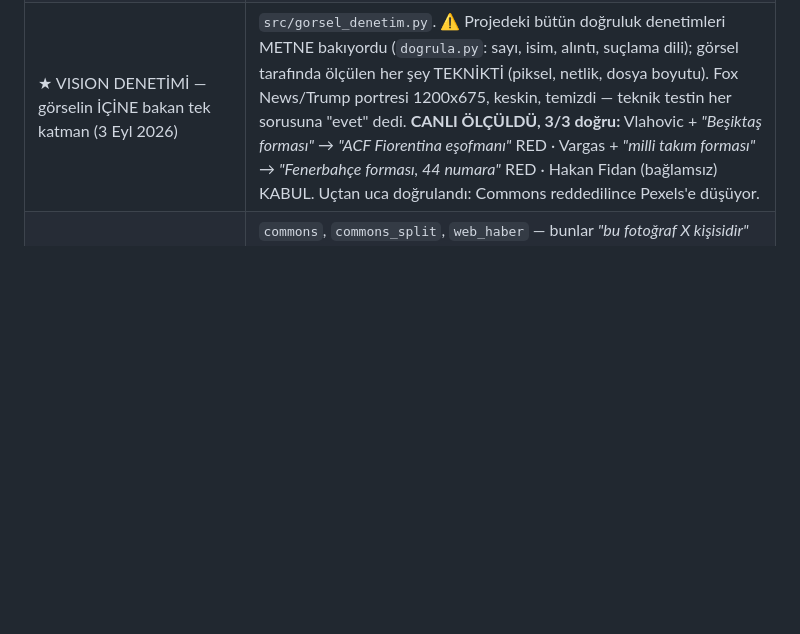
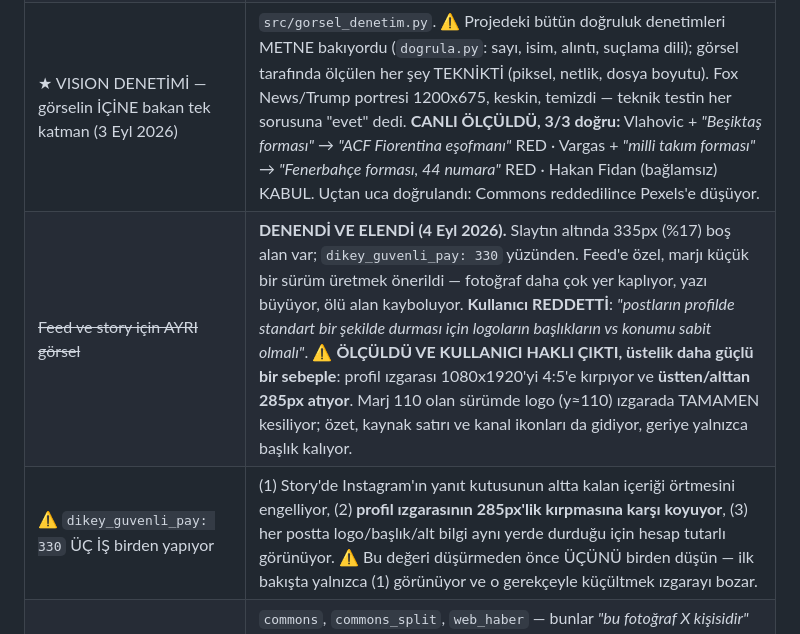
Before and after one commit to ozdogangringo-sketch/haber-bot, a Markdown page: CLAUDE.md, the part around the change. Drawn GitHub-style; blank space fills up the shorter version.

Commit message:
docs: feed/story ayri gorsel fikri elendi (Is 6)
Slaytin altinda 335px (%17) bos alan var (dikey_guvenli_pay: 330).
Feed'e ozel, marji kucuk bir surum uretmek onerildi.

KULLANICI REDDETTI: 'postlarin profilde standart bir sekilde durmasi
icin logolarin basliklarin vs konumu sabit olmali'

OLCULDU VE KULLANICI HAKLI CIKTI, ustelik daha guclu bir sebeple:
profil izgarasi 1080x1920'yi 4:5'e kirpiyor ve ustten/alttan 285px
atiyor. Marj 110 olan surumde logo (y~110) izgarada TAMAMEN kesiliyor;
ozet, kaynak satiri ve kanal ikonlari da gidiyor.

dikey_guvenli_pay UC is birden yapiyor:
  1. story'de yanit kutusunun icerigi ortmesini engelliyor
  2. profil izgarasinin 285px kirpmasina karsi koyuyor
  3. her postta logo/baslik/alt bilgi ayni yerde -> tutarli hesap
Ilk bakista yalnizca (1) goruluyor ve o gerekceyle kucultmek izgarayi
bozar. CLAUDE.md'ye yazildi ki tekrar onerilmesin.

Co-Authored-By: Claude Opus 5 <noreply@anthropic.com>

```diff
--- a/CLAUDE.md
+++ b/CLAUDE.md
@@ -99,6 +99,8 @@ Bunların hepsi kullanıcıyla konuşuldu ve karara bağlandı.
 | ★ GÖL YANSIMASI — fotoğrafın alt kenarı (3 Eyl 2026) | Kullanıcı: *"bazı fotolarda fotoğrafın hemen altındaki alan çok keskin bir şekilde bitiyor, göl üzerinde yansıma gibi bir efekt ekleyebilir miyiz"*. Sebep: **büyütme tavanı**. Küçük kaynaklı fotoğraf 1150'ye ulaşamayıp erken bitiyor (450px'lik kaynak 855'te durur), altında bulanık ambiyans başlıyor ve arada **net bir çizgi** kalıyor — perde o noktada henüz şeffaf olduğu için gizlemiyor. `_yansima_ekle`: fotoğrafın alt şeridi dikey çevrilip altına konuyor. Maliyet **+3-8 ms**. |
 | ★ KARDEŞ GÖRSEL HAVUZU (3 Eyl 2026) | Her kaynaktan **tek aday** alınıyordu. Ölçüldü: yayınladığımız haber başına ortalama **3.9 ek kayıt** aynı olayı işliyor ve her birinin kendi fotoğrafı var. ⚠️ **DAĞILIM KRİTİK**: rutin haberde 0 ek kaynak, ama BÜYÜK OLAYDA **6-12** (Silivri gemi çarpışması 12, İran saldırısı 12, voleybol 10). Yani tam da en çok erişim alan postlarda en çok aday boşta duruyordu. Kazanç ölçüldü: voleybol **1200x675 → 5877x3306** (24 kat piksel), Silivri 1200x708 → 1280x720. |
 | ★ VISION DENETİMİ — görselin İÇİNE bakan tek katman (3 Eyl 2026) | `src/gorsel_denetim.py`. ⚠️ Projedeki bütün doğruluk denetimleri METNE bakıyordu (`dogrula.py`: sayı, isim, alıntı, suçlama dili); görsel tarafında ölçülen her şey TEKNİKTİ (piksel, netlik, dosya boyutu). Fox News/Trump portresi 1200x675, keskin, temizdi — teknik testin her sorusuna "evet" dedi. **CANLI ÖLÇÜLDÜ, 3/3 doğru:** Vlahovic + *"Beşiktaş forması"* → *"ACF Fiorentina eşofmanı"* RED · Vargas + *"milli takım forması"* → *"Fenerbahçe forması, 44 numara"* RED · Hakan Fidan (bağlamsız) KABUL. Uçtan uca doğrulandı: Commons reddedilince Pexels'e düşüyor. |
+| ~~Feed ve story için AYRI görsel~~ | **DENENDİ VE ELENDİ (4 Eyl 2026).** Slaytın altında 335px (%17) boş alan var; `dikey_guvenli_pay: 330` yüzünden. Feed'e özel, marjı küçük bir sürüm üretmek önerildi — fotoğraf daha çok yer kaplıyor, yazı büyüyor, ölü alan kayboluyor. **Kullanıcı REDDETTİ**: *"postların profilde standart bir şekilde durması için logoların başlıkların vs konumu sabit olmalı"*. ⚠️ **ÖLÇÜLDÜ VE KULLANICI HAKLI ÇIKTI, üstelik daha güçlü bir sebeple**: profil ızgarası 1080x1920'yi 4:5'e kırpıyor ve **üstten/alttan 285px atıyor**. Marj 110 olan sürümde logo (y≈110) ızgarada TAMAMEN kesiliyor; özet, kaynak satırı ve kanal ikonları da gidiyor, geriye yalnızca başlık kalıyor. |
+| ⚠️ `dikey_guvenli_pay: 330` ÜÇ İŞ birden yapıyor | (1) Story'de Instagram'ın yanıt kutusunun altta kalan içeriği örtmesini engelliyor, (2) **profil ızgarasının 285px'lik kırpmasına karşı koyuyor**, (3) her postta logo/başlık/alt bilgi aynı yerde durduğu için hesap tutarlı görünüyor. ⚠️ Bu değeri düşürmeden önce ÜÇÜNÜ birden düşün — ilk bakışta yalnızca (1) görünüyor ve o gerekçeyle küçültmek ızgarayı bozar. |
 | ⚠️ Vision YALNIZCA iddia taşıyan katmanlarda | `commons`, `commons_split`, `web_haber` — bunlar *"bu fotoğraf X kişisidir"* diyor. **og:image MUAF**: yayıncı o fotoğrafı o haber için koymuş, konuya bağlılığı yapı gereği garanti. **Pexels MUAF**: temsili olduğunu zaten söylüyor ve ARŞİV ibaresi basılıyor. Her denetim ~5.4 sn ve ~600 token; muafiyetler bunun içindir. |
 | ⚠️ Denetim yapılamazsa KABUL — `otomatik_onay`ın TERSİ | Kota/ağ/anahtar yoksa fotoğraf kullanılır. Gerekçe: bu bir **ek güvence**, ön şart değil; soramadık diye postu görselsiz bırakmak, denetimden geçmemiş fotoğraf basmaktan kötü. Gece otomatik yayında "şüphede reddet" doğruydu çünkü orada **insan onayı olmadan yayın** yapılıyor; burada yalnızca fotoğraf seçiliyor ve zaten onaya gidiyor. |
 | ⚠️ Yeniden deneme 2 (yani BİR alternatif) | Ölçüldü: Commons'ta aynı kişinin adayları çoğu zaman **aynı çekimden** geliyor (Melissa Vargas'ın dört fotoğrafı da aynı Fenerbahçe maçından) — bağlam uymuyorsa sıradaki de uymuyor. Üçüncü deneme nadiren kazandırıp her seferinde ~7 sn yiyor. |
```
